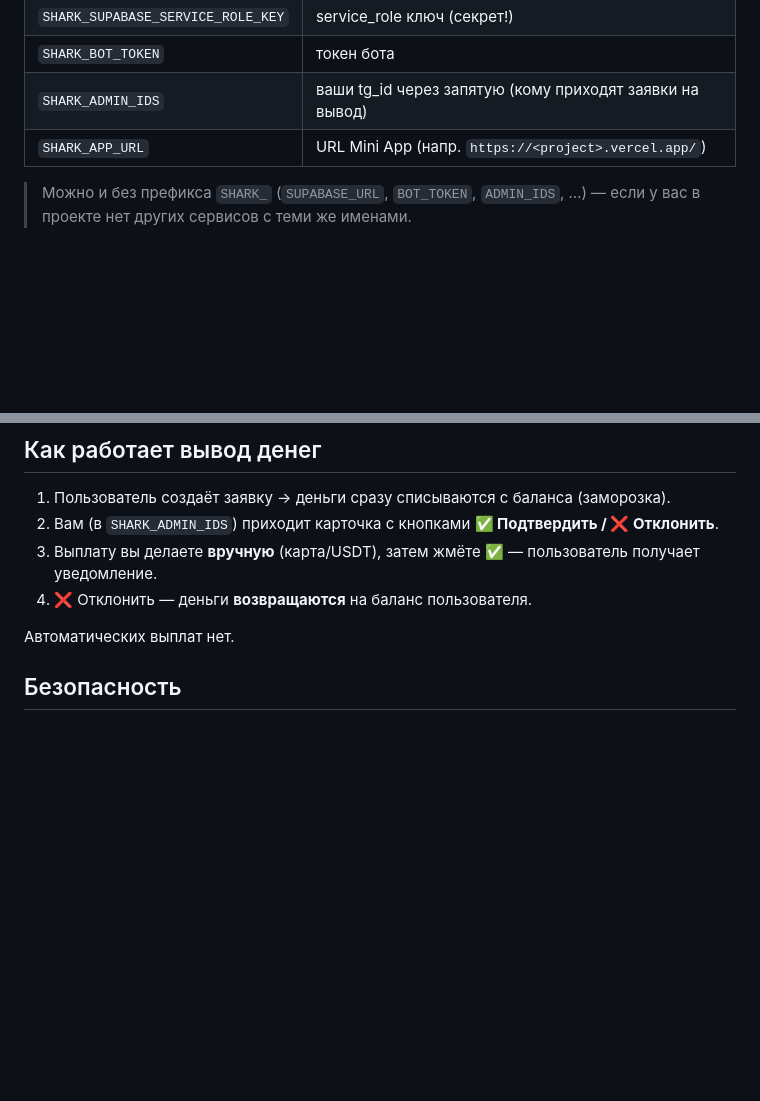
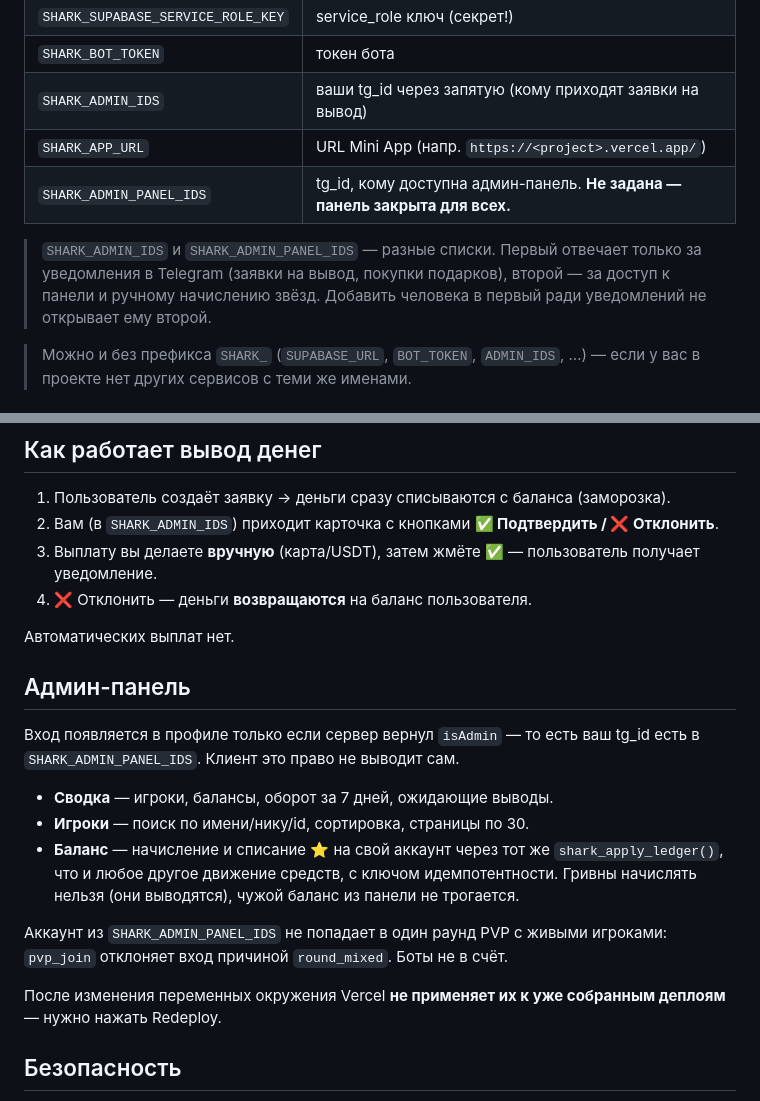
Before and after one commit to wf6zn6n9wm-ux/Shopik, a Markdown page: shark/README.md, 2 parts joined by grey strips. GitHub-like rendering; blank space fills up the shorter version.

Commit message:
Админка: описание в README — переменные, разделы, влияние на PVP
SHARK_ADMIN_PANEL_IDS добавлена в таблицу переменных с явной оговоркой, что
без неё панель закрыта для всех, и что это отдельный список от SHARK_ADMIN_IDS,
который отвечает только за уведомления.

Co-Authored-By: Claude Opus 5 <noreply@anthropic.com>
Claude-Session: https://claude.ai/code/session_014XcQHbH8Dd5MQe7vBDVj6R

```diff
--- a/shark/README.md
+++ b/shark/README.md
@@ -38,6 +38,12 @@
 | `SHARK_BOT_TOKEN` | токен бота |
 | `SHARK_ADMIN_IDS` | ваши tg_id через запятую (кому приходят заявки на вывод) |
 | `SHARK_APP_URL` | URL Mini App (напр. `https://<project>.vercel.app/`) |
+| `SHARK_ADMIN_PANEL_IDS` | tg_id, кому доступна админ-панель. **Не задана — панель закрыта для всех.** |
+
+> `SHARK_ADMIN_IDS` и `SHARK_ADMIN_PANEL_IDS` — разные списки. Первый отвечает
+> только за уведомления в Telegram (заявки на вывод, покупки подарков), второй —
+> за доступ к панели и ручному начислению звёзд. Добавить человека в первый ради
+> уведомлений не открывает ему второй.
 
 > Можно и без префикса `SHARK_` (`SUPABASE_URL`, `BOT_TOKEN`, `ADMIN_IDS`, …) —
 > если у вас в проекте нет других сервисов с теми же именами.
@@ -58,6 +64,24 @@ https://<ваш-домен>/api/bot?setup=1
 4. ❌ Отклонить — деньги **возвращаются** на баланс пользователя.
 
 Автоматических выплат нет.
+
+## Админ-панель
+
+Вход появляется в профиле только если сервер вернул `isAdmin` — то есть ваш
+tg_id есть в `SHARK_ADMIN_PANEL_IDS`. Клиент это право не выводит сам.
+
+- **Сводка** — игроки, балансы, оборот за 7 дней, ожидающие выводы.
+- **Игроки** — поиск по имени/нику/id, сортировка, страницы по 30.
+- **Баланс** — начисление и списание ⭐ на свой аккаунт через тот же
+  `shark_apply_ledger()`, что и любое другое движение средств, с ключом
+  идемпотентности. Гривны начислять нельзя (они выводятся), чужой баланс из
+  панели не трогается.
+
+Аккаунт из `SHARK_ADMIN_PANEL_IDS` не попадает в один раунд PVP с живыми
+игроками: `pvp_join` отклоняет вход причиной `round_mixed`. Боты не в счёт.
+
+После изменения переменных окружения Vercel **не применяет их к уже собранным
+деплоям** — нужно нажать Redeploy.
 
 ## Безопасность
 
```
